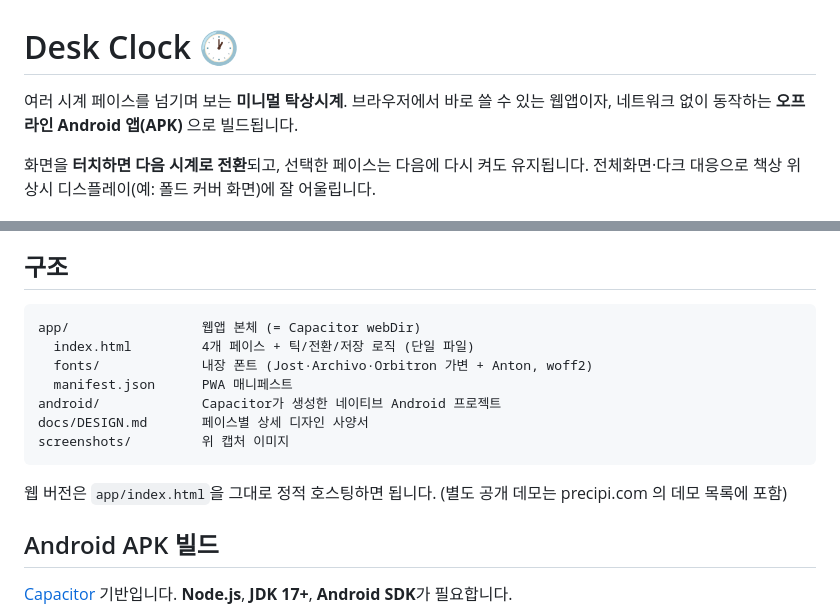
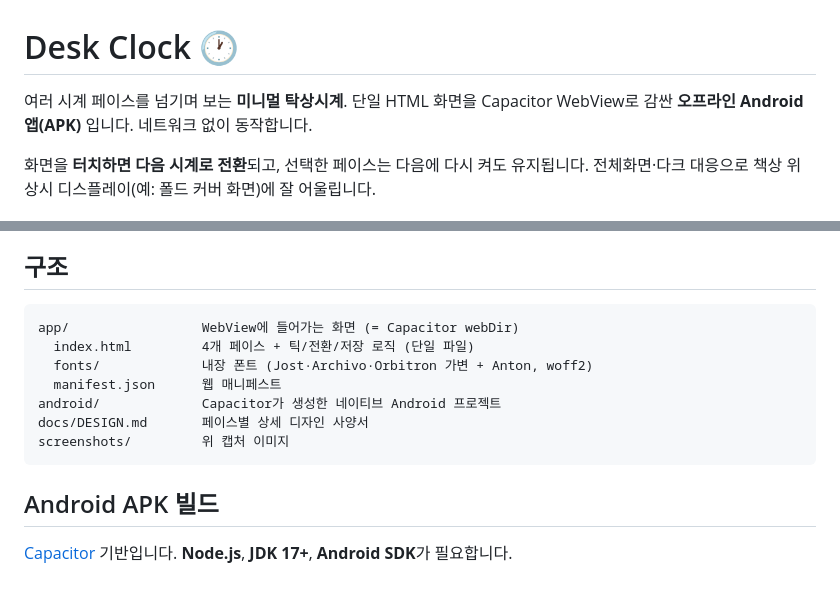
Before and after one commit to shchun/deskclock, a Markdown page: README.md, 2 parts joined by grey strips. Rendered like a GitHub page; blank space fills up the shorter version.

Commit message:
docs: README를 APK 전용으로 정리 (웹 호스팅/외부 데모 언급 제거)
Co-Authored-By: Claude Opus 4.8 <noreply@anthropic.com>

````diff
--- a/README.md
+++ b/README.md
@@ -1,6 +1,6 @@
 # Desk Clock 🕐
 
-여러 시계 페이스를 넘기며 보는 **미니멀 탁상시계**. 브라우저에서 바로 쓸 수 있는 웹앱이자, 네트워크 없이 동작하는 **오프라인 Android 앱(APK)** 으로 빌드됩니다.
+여러 시계 페이스를 넘기며 보는 **미니멀 탁상시계**. 단일 HTML 화면을 Capacitor WebView로 감싼 **오프라인 Android 앱(APK)** 입니다. 네트워크 없이 동작합니다.
 
 화면을 **터치하면 다음 시계로 전환**되고, 선택한 페이스는 다음에 다시 켜도 유지됩니다. 전체화면·다크 대응으로 책상 위 상시 디스플레이(예: 폴드 커버 화면)에 잘 어울립니다.
 
@@ -40,16 +40,14 @@ Orbitron 서체에 시안/마젠타 글로우를 입힌 네온사인 시계.
 ## 구조
 
 ```
-app/                 웹앱 본체 (= Capacitor webDir)
+app/                 WebView에 들어가는 화면 (= Capacitor webDir)
   index.html         4개 페이스 + 틱/전환/저장 로직 (단일 파일)
   fonts/             내장 폰트 (Jost·Archivo·Orbitron 가변 + Anton, woff2)
-  manifest.json      PWA 매니페스트
+  manifest.json      웹 매니페스트
 android/             Capacitor가 생성한 네이티브 Android 프로젝트
 docs/DESIGN.md       페이스별 상세 디자인 사양서
 screenshots/         위 캡처 이미지
 ```
-
-웹 버전은 `app/index.html`을 그대로 정적 호스팅하면 됩니다. (별도 공개 데모는 precipi.com 의 데모 목록에 포함)
 
 ## Android APK 빌드
 
````
